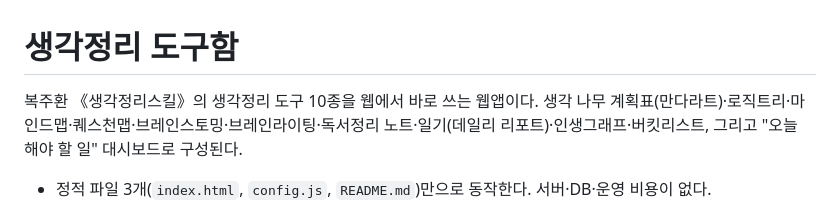
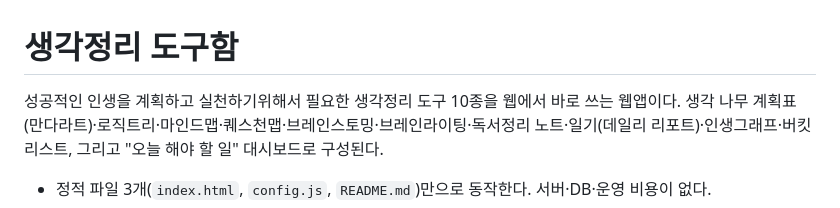
Before and after one commit to choijinyi/Ezer-jin, a Markdown page: README.md, the part around the change. GitHub-like rendering.

```diff
--- a/README.md
+++ b/README.md
@@ -1,6 +1,6 @@
 # 생각정리 도구함
 
-복주환 《생각정리스킬》의 생각정리 도구 10종을 웹에서 바로 쓰는 웹앱이다.
+성공적인 인생을 계획하고 실천하기위해서 필요한 생각정리 도구 10종을 웹에서 바로 쓰는 웹앱이다.
 생각 나무 계획표(만다라트)·로직트리·마인드맵·퀘스천맵·브레인스토밍·브레인라이팅·독서정리 노트·일기(데일리 리포트)·인생그래프·버킷리스트, 그리고 "오늘 해야 할 일" 대시보드로 구성된다.
 
 - 정적 파일 3개(`index.html`, `config.js`, `README.md`)만으로 동작한다. 서버·DB·운영 비용이 없다.
```
